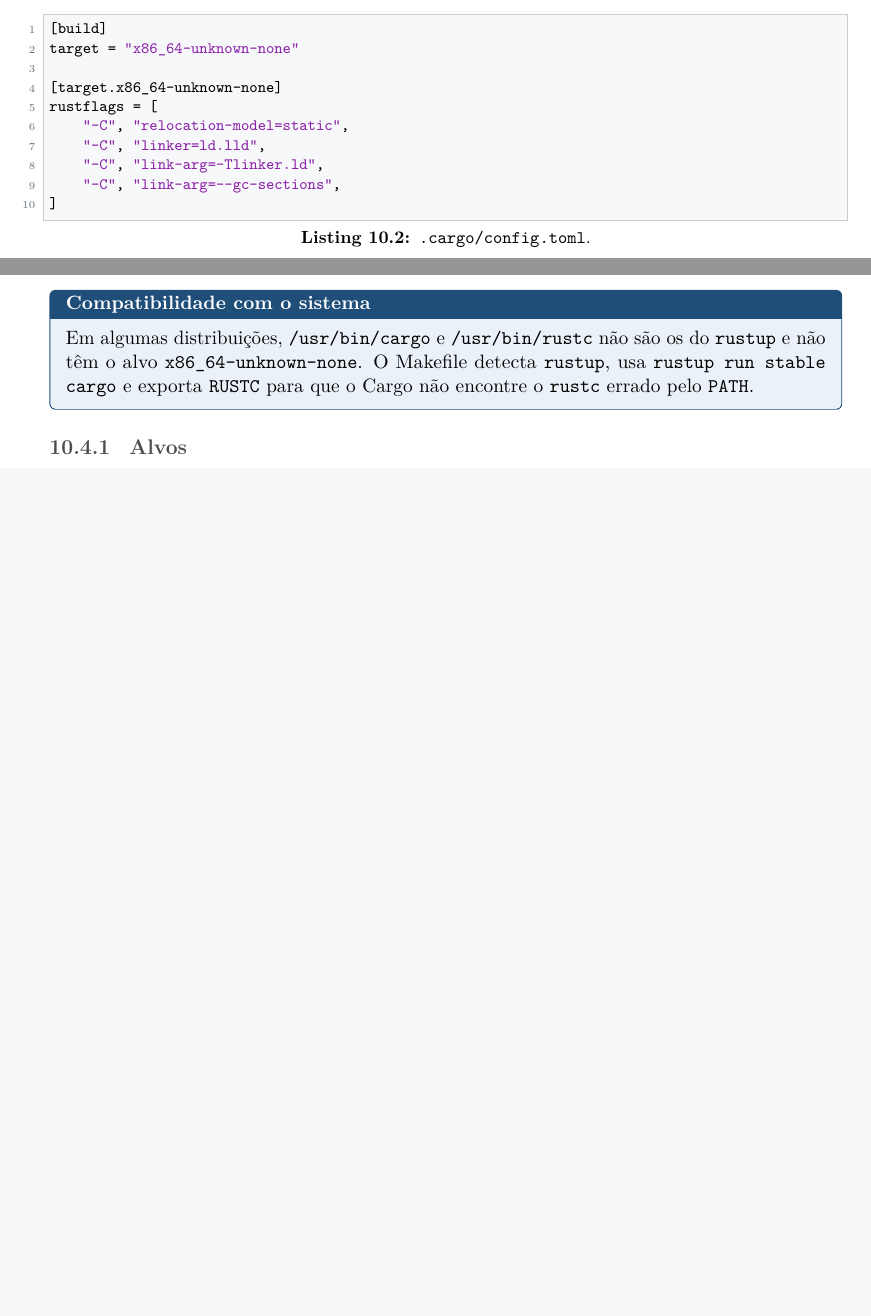
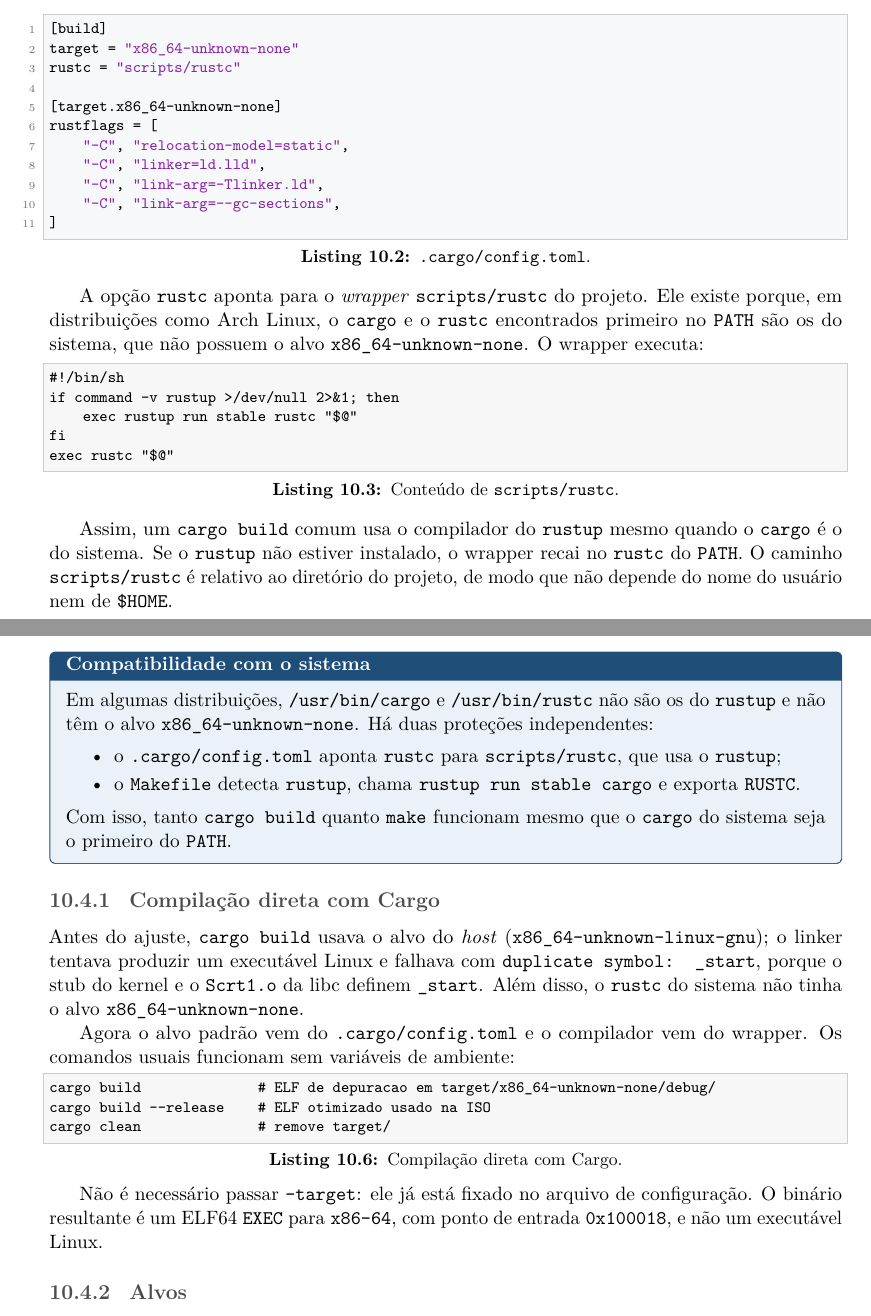
Before and after one commit to Joilnen/rinux, a LaTeX thesis (docs/main.tex, which reads docs/sections/10-build.tex): two parts of pages 45 and 47 of 69 before the commit and two parts of pages 45 and 47 of 70 after it, joined at a grey line, cut so that both start at the same text, the shorter picture padded with empty space. Compiled offline with pdfLaTeX.

Commit message:
fixing compiling

```diff
--- a/docs/sections/10-build.tex
+++ b/docs/sections/10-build.tex
@@ -28,6 +28,7 @@ targets = ["x86_64-unknown-none"]
 \begin{lstlisting}[caption={\code{.cargo/config.toml}.},label={lst:cargoconfig}]
 [build]
 target = "x86_64-unknown-none"
+rustc = "scripts/rustc"
 
 [target.x86_64-unknown-none]
 rustflags = [
@@ -37,6 +38,26 @@ rustflags = [
     "-C", "link-arg=--gc-sections",
 ]
 \end{lstlisting}
+
+A op\c{c}\~ao \code{rustc} aponta para o \emph{wrapper} \code{scripts/rustc}
+do projeto. Ele existe porque, em distribui\c{c}\~oes como Arch Linux, o
+\code{cargo} e o \code{rustc} encontrados primeiro no \code{PATH} s\~ao os do
+sistema, que n\~ao possuem o alvo \code{x86\_64-unknown-none}. O wrapper
+executa:
+
+\begin{lstlisting}[style=shell,caption={Conte\'udo de \code{scripts/rustc}.},label={lst:rustcwrapper}]
+#!/bin/sh
+if command -v rustup >/dev/null 2>&1; then
+    exec rustup run stable rustc "$@"
+fi
+exec rustc "$@"
+\end{lstlisting}
+
+Assim, um \code{cargo build} comum usa o compilador do \code{rustup} mesmo
+quando o \code{cargo} \'e o do sistema. Se o \code{rustup} n\~ao estiver
+instalado, o wrapper recai no \code{rustc} do \code{PATH}. O caminho
+\code{scripts/rustc} \'e relativo ao diret\'orio do projeto, de modo que
+n\~ao depende do nome do usu\'ario nem de \code{\$HOME}.
 
 \begin{table}[H]
 \centering
@@ -119,10 +140,40 @@ clean:
 \begin{nota}[Compatibilidade com o sistema]
 Em algumas distribui\c{c}\~oes, \code{/usr/bin/cargo} e \code{/usr/bin/rustc}
 n\~ao s\~ao os do \code{rustup} e n\~ao t\^em o alvo
-\code{x86\_64-unknown-none}. O Makefile detecta \code{rustup}, usa
-\code{rustup run stable cargo} e exporta \code{RUSTC} para que o Cargo n\~ao
-encontre o \code{rustc} errado pelo \code{PATH}.
+\code{x86\_64-unknown-none}. H\'a duas prote\c{c}\~oes independentes:
+
+\begin{itemize}
+  \item o \code{.cargo/config.toml} aponta \code{rustc} para
+        \code{scripts/rustc}, que usa o \code{rustup};
+  \item o \code{Makefile} detecta \code{rustup}, chama
+        \code{rustup run stable cargo} e exporta \code{RUSTC}.
+\end{itemize}
+
+Com isso, tanto \code{cargo build} quanto \code{make} funcionam mesmo que o
+\code{cargo} do sistema seja o primeiro do \code{PATH}.
 \end{nota}
+
+\subsection{Compila\c{c}\~ao direta com Cargo}
+
+Antes do ajuste, \code{cargo build} usava o alvo do \emph{host}
+(\code{x86\_64-unknown-linux-gnu}); o linker tentava produzir um execut\'avel
+Linux e falhava com \code{duplicate symbol: \_start}, porque o stub do kernel
+e o \code{Scrt1.o} da libc definem \code{\_start}. Al\'em disso, o
+\code{rustc} do sistema n\~ao tinha o alvo \code{x86\_64-unknown-none}.
+
+Agora o alvo padr\~ao vem do \code{.cargo/config.toml} e o compilador vem do
+wrapper. Os comandos usuais funcionam sem vari\'aveis de ambiente:
+
+\begin{lstlisting}[style=shell,caption={Compila\c{c}\~ao direta com Cargo.},label={lst:cargodirect}]
+cargo build              # ELF de depuracao em target/x86_64-unknown-none/debug/
+cargo build --release    # ELF otimizado usado na ISO
+cargo clean              # remove target/
+\end{lstlisting}
+
+N\~ao \'e necess\'ario passar \code{--target}: ele j\'a est\'a fixado no
+arquivo de configura\c{c}\~ao. O bin\'ario resultante \'e um ELF64
+\code{EXEC} para \code{x86-64}, com ponto de entrada
+\code{0x100018}, e n\~ao um execut\'avel Linux.
 
 \subsection{Alvos}
 
```
Also changed, not shown: .cargo/config.toml (added, +14 -0 lines), docs/sections/02-visao-geral.tex (+1 -0 lines), README.md, docs/README.md, 1 other file.
